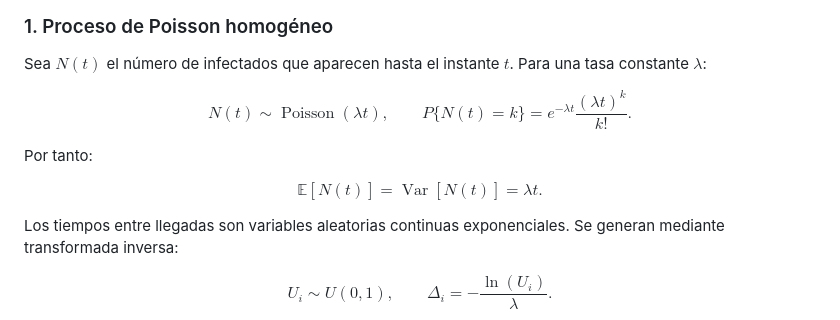
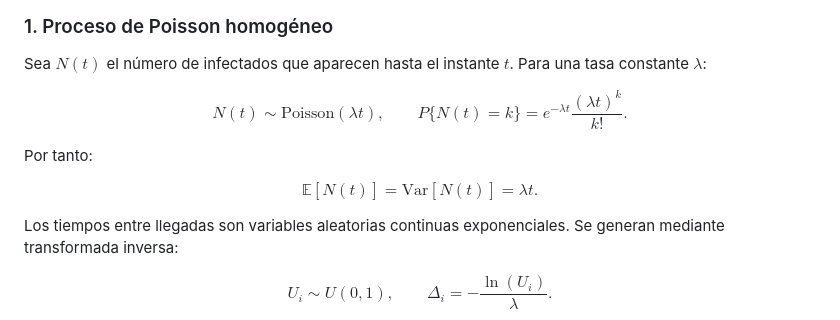
Before and after one commit to DanielBarillasM/Proyecto-1_Grupo-1_Modelacion-y-Simulacion_Sec-30, a Markdown page: README.md, the part around the change. GitHub-like rendering.

```diff
--- a/README.md
+++ b/README.md
@@ -68,7 +68,7 @@ Sea $N(t)$ el número de infectados que aparecen hasta el instante $t$. Para una
 tasa constante $\lambda$:
 
 $$
-N(t)\sim\operatorname{Poisson}(\lambda t),
+N(t)\sim\mathrm{Poisson}(\lambda t),
 \qquad
 P\{N(t)=k\}=e^{-\lambda t}\frac{(\lambda t)^k}{k!}.
 $$
@@ -76,7 +76,7 @@ $$
 Por tanto:
 
 $$
-\mathbb E[N(t)]=\operatorname{Var}[N(t)]=\lambda t.
+\mathbb E[N(t)]=\mathrm{Var}[N(t)]=\lambda t.
 $$
 
 Los tiempos entre llegadas son variables aleatorias continuas exponenciales.
```
